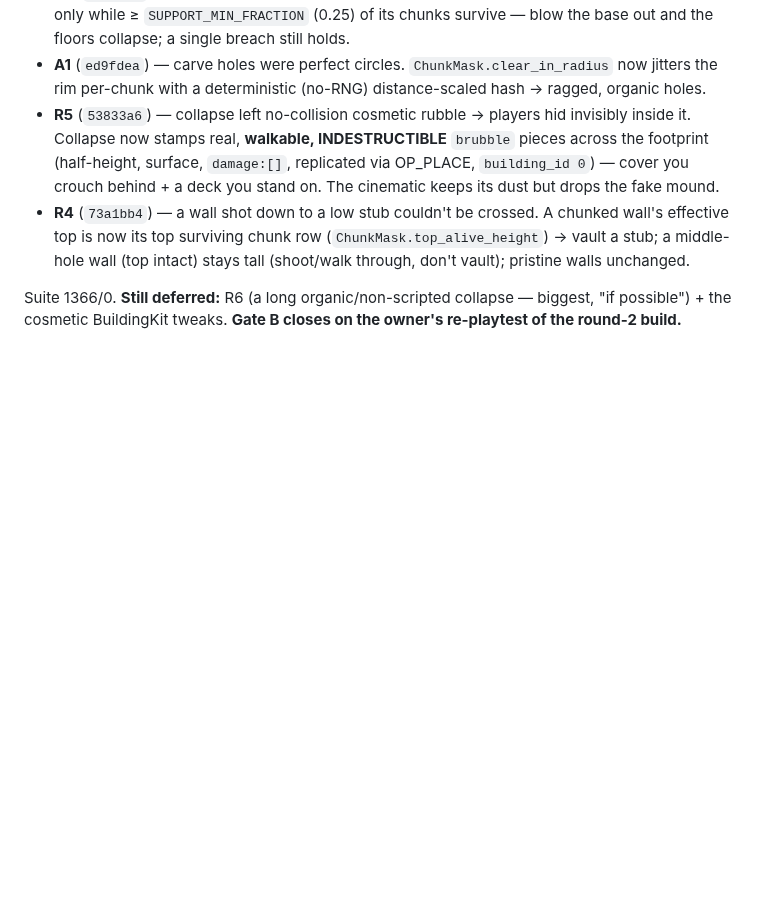
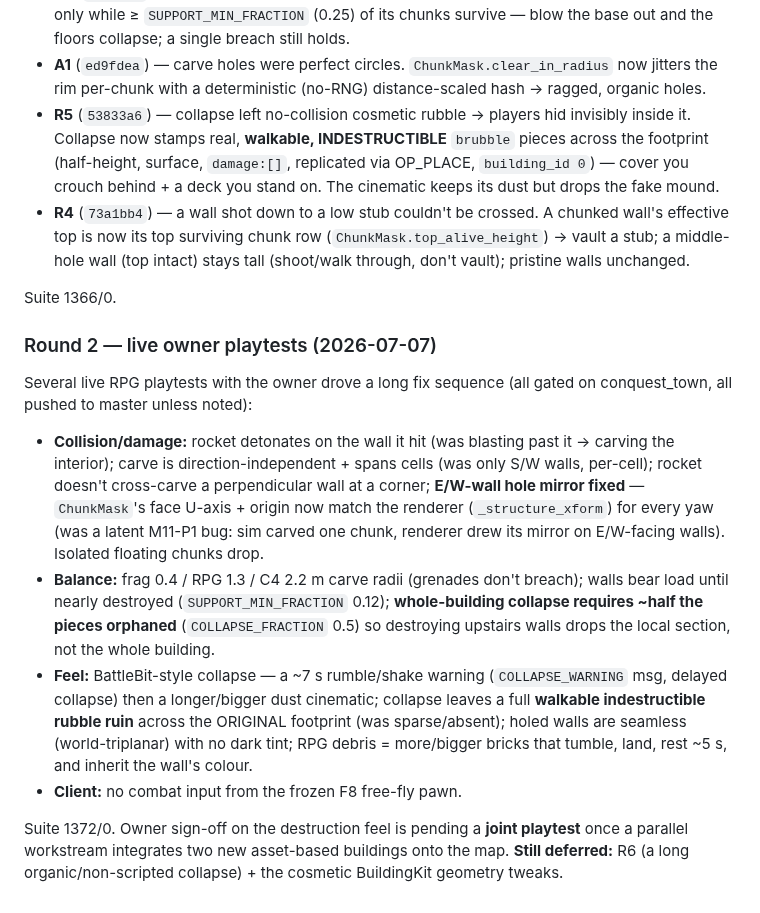
Before and after one commit to Rollese/blockfire, a Markdown page: docs/milestones/M11-destructible-buildings.md, the part around the change. Rendered like a GitHub page; blank space fills up the shorter version.

Commit message:
docs(m11): record round-2 live-playtest fixes (collision/balance/collapse/E-W mirror)
Co-Authored-By: Claude Opus 4.8 (1M context) <noreply@anthropic.com>
Claude-Session: https://claude.ai/code/session_01R24gviWjg4UsgZXt3aJYLW

```diff
--- a/docs/milestones/M11-destructible-buildings.md
+++ b/docs/milestones/M11-destructible-buildings.md
@@ -150,5 +150,26 @@ Owner feedback drove a second pass (all gated on conquest_town, winner + tick <
   now its top surviving chunk row (`ChunkMask.top_alive_height`) → vault a stub; a middle-hole wall (top
   intact) stays tall (shoot/walk through, don't vault); pristine walls unchanged.
 
-Suite 1366/0. **Still deferred:** R6 (a long organic/non-scripted collapse — biggest, "if possible") + the
-cosmetic BuildingKit tweaks. **Gate B closes on the owner's re-playtest of the round-2 build.**
+Suite 1366/0.
+
+### Round 2 — live owner playtests (2026-07-07)
+
+Several live RPG playtests with the owner drove a long fix sequence (all gated on conquest_town, all pushed
+to master unless noted):
+- **Collision/damage:** rocket detonates on the wall it hit (was blasting past it → carving the interior);
+  carve is direction-independent + spans cells (was only S/W walls, per-cell); rocket doesn't cross-carve a
+  perpendicular wall at a corner; **E/W-wall hole mirror fixed** — `ChunkMask`'s face U-axis + origin now match
+  the renderer (`_structure_xform`) for every yaw (was a latent M11-P1 bug: sim carved one chunk, renderer drew
+  its mirror on E/W-facing walls). Isolated floating chunks drop.
+- **Balance:** frag 0.4 / RPG 1.3 / C4 2.2 m carve radii (grenades don't breach); walls bear load until nearly
+  destroyed (`SUPPORT_MIN_FRACTION` 0.12); **whole-building collapse requires ~half the pieces orphaned**
+  (`COLLAPSE_FRACTION` 0.5) so destroying upstairs walls drops the local section, not the whole building.
+- **Feel:** BattleBit-style collapse — a ~7 s rumble/shake warning (`COLLAPSE_WARNING` msg, delayed collapse)
+  then a longer/bigger dust cinematic; collapse leaves a full **walkable indestructible rubble ruin** across the
+  ORIGINAL footprint (was sparse/absent); holed walls are seamless (world-triplanar) with no dark tint; RPG
+  debris = more/bigger bricks that tumble, land, rest ~5 s, and inherit the wall's colour.
+- **Client:** no combat input from the frozen F8 free-fly pawn.
+
+Suite 1372/0. Owner sign-off on the destruction feel is pending a **joint playtest** once a parallel workstream
+integrates two new asset-based buildings onto the map. **Still deferred:** R6 (a long organic/non-scripted
+collapse) + the cosmetic BuildingKit geometry tweaks.
```
Also changed, not shown: docs/TASKS.md (+1 -1 lines).
